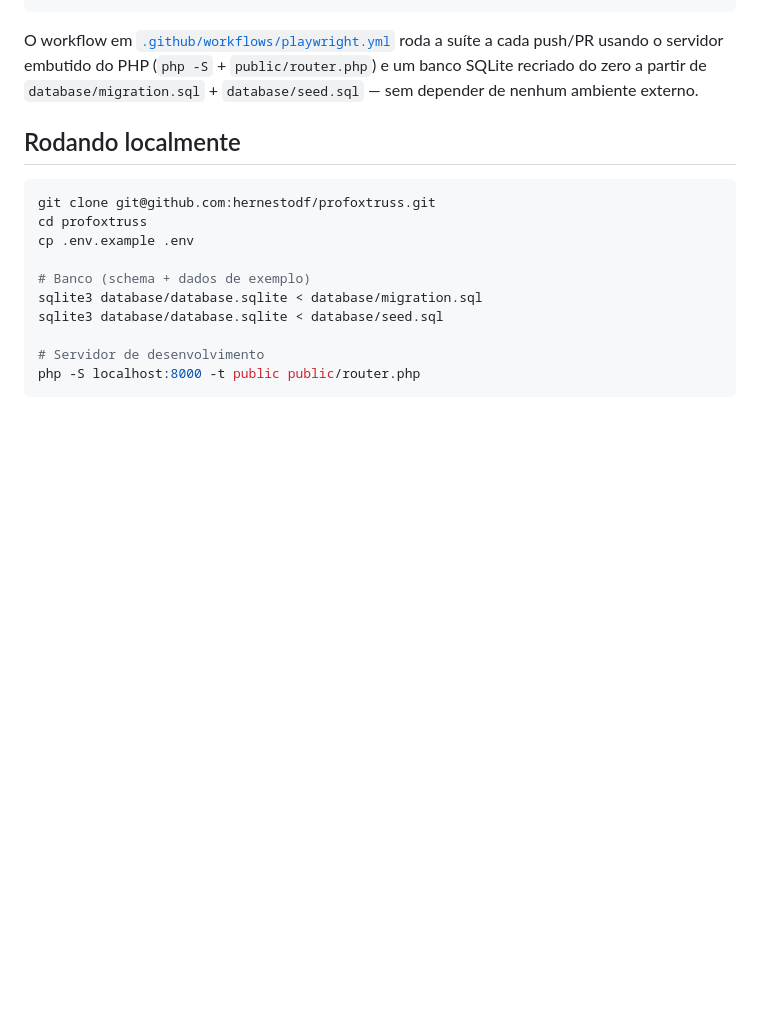
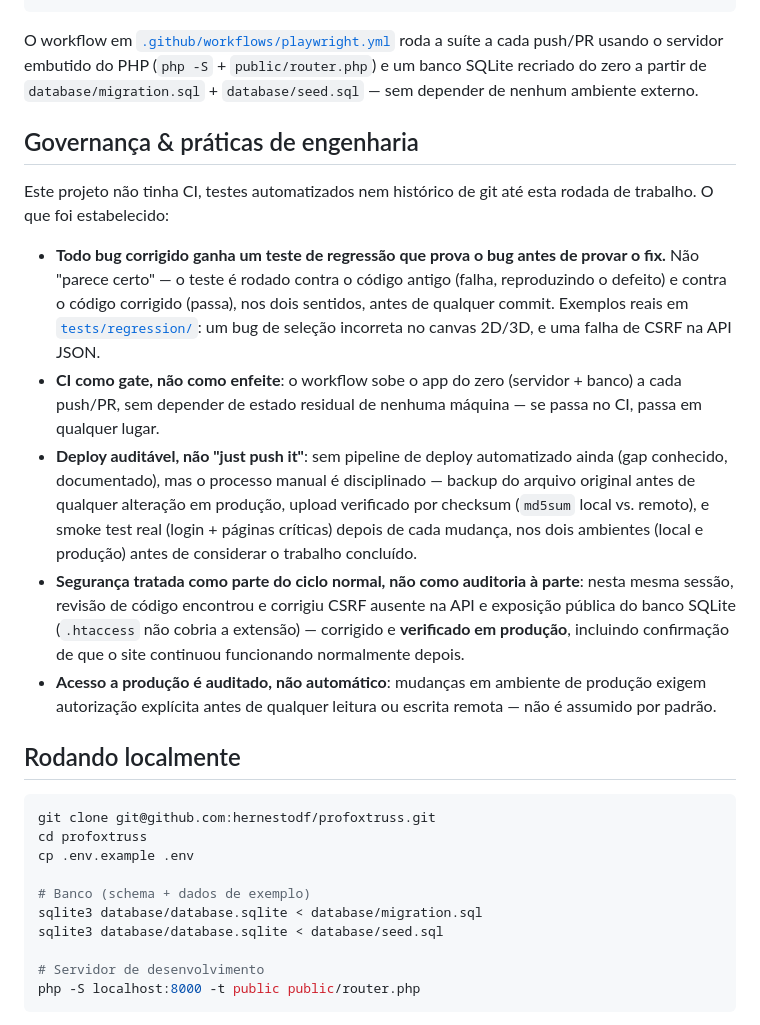
Before and after one commit to hernestodf/profoxtruss, a Markdown page: README.md, the part around the change. Rendered like a GitHub page; blank space fills up the shorter version.

Commit message:
Adiciona seção de governança e práticas de engenharia no README
Co-Authored-By: Claude Sonnet 5 <noreply@anthropic.com>

````diff
--- a/README.md
+++ b/README.md
@@ -67,6 +67,16 @@ npm run test:regression   # só regressão
 
 O workflow em [`.github/workflows/playwright.yml`](.github/workflows/playwright.yml) roda a suíte a cada push/PR usando o servidor embutido do PHP (`php -S` + `public/router.php`) e um banco SQLite recriado do zero a partir de `database/migration.sql` + `database/seed.sql` — sem depender de nenhum ambiente externo.
 
+## Governança & práticas de engenharia
+
+Este projeto não tinha CI, testes automatizados nem histórico de git até esta rodada de trabalho. O que foi estabelecido:
+
+- **Todo bug corrigido ganha um teste de regressão que prova o bug antes de provar o fix.** Não "parece certo" — o teste é rodado contra o código antigo (falha, reproduzindo o defeito) e contra o código corrigido (passa), nos dois sentidos, antes de qualquer commit. Exemplos reais em [`tests/regression/`](tests/regression): um bug de seleção incorreta no canvas 2D/3D, e uma falha de CSRF na API JSON.
+- **CI como gate, não como enfeite**: o workflow sobe o app do zero (servidor + banco) a cada push/PR, sem depender de estado residual de nenhuma máquina — se passa no CI, passa em qualquer lugar.
+- **Deploy auditável, não "just push it"**: sem pipeline de deploy automatizado ainda (gap conhecido, documentado), mas o processo manual é disciplinado — backup do arquivo original antes de qualquer alteração em produção, upload verificado por checksum (`md5sum` local vs. remoto), e smoke test real (login + páginas críticas) depois de cada mudança, nos dois ambientes (local e produção) antes de considerar o trabalho concluído.
+- **Segurança tratada como parte do ciclo normal, não como auditoria à parte**: nesta mesma sessão, revisão de código encontrou e corrigiu CSRF ausente na API e exposição pública do banco SQLite (`.htaccess` não cobria a extensão) — corrigido e **verificado em produção**, incluindo confirmação de que o site continuou funcionando normalmente depois.
+- **Acesso a produção é auditado, não automático**: mudanças em ambiente de produção exigem autorização explícita antes de qualquer leitura ou escrita remota — não é assumido por padrão.
+
 ## Rodando localmente
 
 ```bash
````
